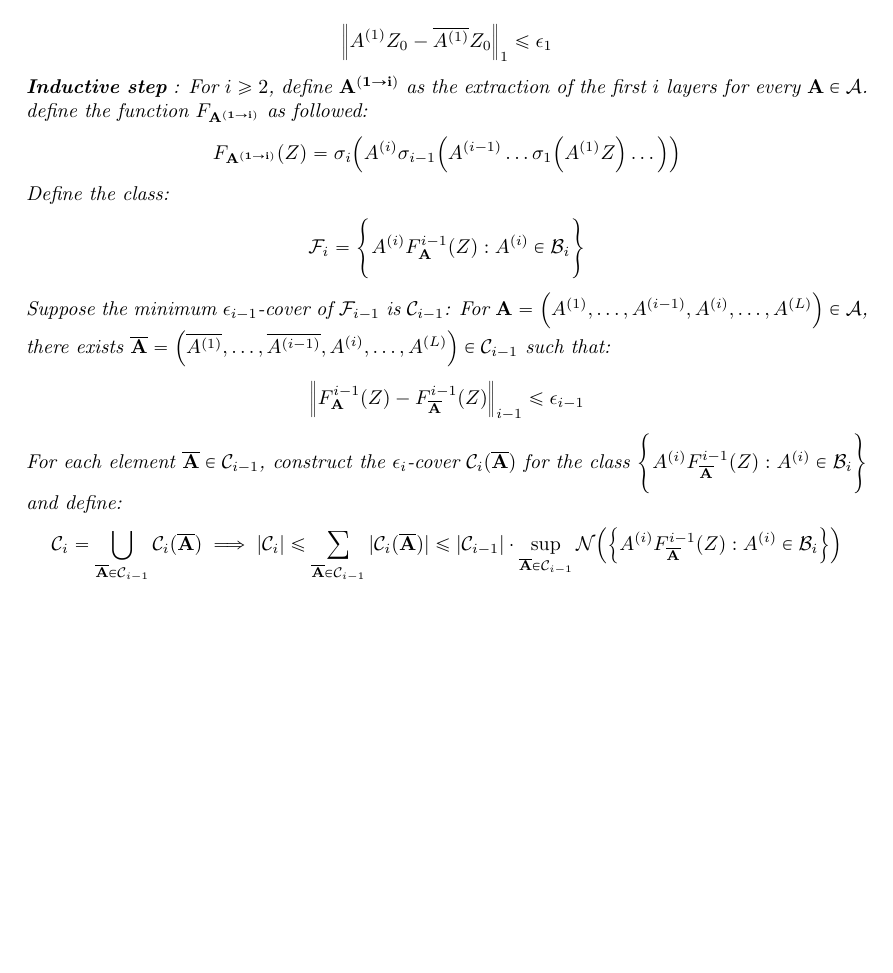
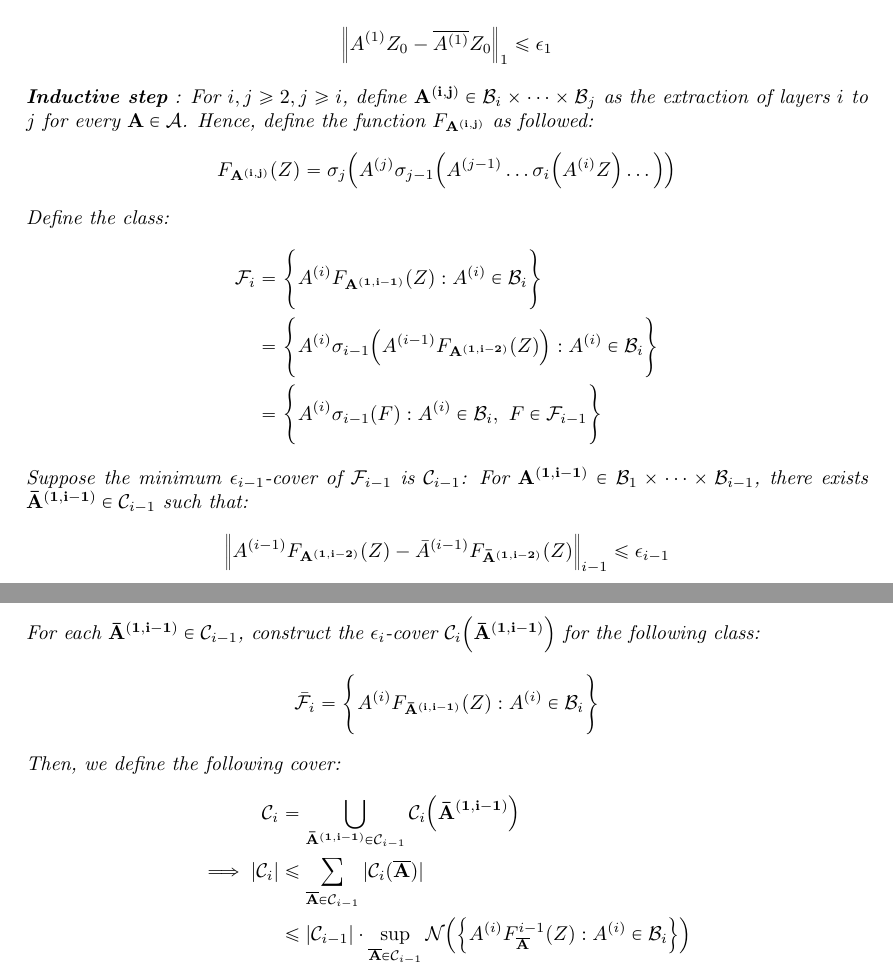
Before and after one commit to hieubkvn123/-NOTES-Statistical-Learning-Theory, a LaTeX paper (main.tex, which reads sections/main/appendices/appendix_ramp_loss_of_nn_rc.tex, sections/settings/commands.tex): part of page 98 of 102 before the commit and two parts of pages 98 and 99 of 102 after it, the two joined at a grey line, cut so that both start at the same text, the shorter picture padded with empty space. Compiled offline with pdfLaTeX.

Commit message:
Checkpoint

```diff
--- a/sections/main/appendices/appendix_ramp_loss_of_nn_rc.tex
+++ b/sections/main/appendices/appendix_ramp_loss_of_nn_rc.tex
@@ -84,11 +84,11 @@
     \end{align*}
 
 
-    \noindent \textbf{Inductive step} : For $i\ge 2$, define $\vecbf{\A{1\to i}}$ as the extraction of the first $i$ layers for every $\vecbf{A}\in\mathcal{A}$. define the function $F_\vecbf{\A{1\to i}}$ as followed:
+    \noindent \textbf{Inductive step} : For $i, j \ge 2, j \ge i$, define $\vecbf{\A{i, j}}\in\mathcal{B}_i\times\dots\times\mathcal{B}_j$ as the extraction of layers $i$ to $j$ for every $\vecbf{A}\in\mathcal{A}$. Hence, define the function $F_\vecbf{\A{i, j}}$ as followed:
     \begin{align*}
-        F_\vecbf{\A{1\to i}}(Z) = \sigma_i\bigRound{
-            \A{i}\sigma_{i-1}\bigRound{
-                \A{i-1}\dots\sigma_1\bigRound{\A{1}Z}\dots
+        F_\vecbf{\A{i, j}}(Z) = \sigma_j\bigRound{
+            \A{j}\sigma_{j-1}\bigRound{
+                \A{j-1}\dots\sigma_i\bigRound{\A{i}Z}\dots
             }
         }
     \end{align*}
@@ -96,20 +96,37 @@
 
     \noindent Define the class:
     \begin{align*}
-        \F_i = \biggCurl{
-            \A{i}F^{i-1}_\vecbf{A}(Z) : \A{i} \in \mathcal{B}_i
+        \F_i &= \biggCurl{
+            \A{i}F_\vecbf{\A{1, i-1}}(Z) : \A{i} \in \mathcal{B}_i
+        } \\
+        &= \biggCurl{
+            \A{i}\sigma_{i-1}\bigRound{
+                \A{i-1}F_\vecbf{\A{1, i-2}}(Z)
+            } : \A{i} \in \mathcal{B}_i
+        } \\
+        &= \biggCurl{
+            \A{i}\sigma_{i-1}(F): \A{i} \in \mathcal{B}_i, \ F \in \F_{i-1}
         }
     \end{align*}
 
 
-    \noindent Suppose the minimum $\epsilon_{i-1}$-cover of $\F_{i-1}$ is $\mathcal{C}_{i-1}$: For $\vecbf{A}=\bigRound{\A{1}, \dots, \A{i-1}, \A{i}, \dots, \A{L}} \in \mathcal{A}$, there exists $\overline{\vecbf{A}} = \bigRound{\overline{\A{1}}, \dots, \overline{\A{i-1}}, \A{i}, \dots, \A{L}} \in \mathcal{C}_{i-1}$ such that:
+    \noindent Suppose the minimum $\epsilon_{i-1}$-cover of $\F_{i-1}$ is $\mathcal{C}_{i-1}$: For $\vecbf{\A{1, i-1}}\in\mathcal{B}_1\times\dots\times\mathcal{B}_{i-1}$, there exists $\vecbf{\bA{1,i-1}} \in \mathcal{C}_{i-1}$ such that:
     \begin{align*}
-        \Big\| F^{i-1}_\vecbf{A}(Z) - F^{i-1}_{\overline{\vecbf{A}}}(Z)\Big\|_{i-1} \le \epsilon_{i-1}
+        \Big\| \A{i-1}F_\vecbf{\A{1, i-2}}(Z) - \bA{i-1}F_\vecbf{\bA{1, i-2}}(Z)\Big\|_{i-1} \le \epsilon_{i-1}
     \end{align*}
 
-    \noindent For each element $\vecbf{\overline{A}}\in\mathcal{C}_{i-1}$, construct the $\epsilon_i$-cover $\mathcal{C}_i(\vecbf{\overline{A}})$ for the class $\biggCurl{\A{i}F^{i-1}_\vecbf{\overline{A}}(Z):\A{i}\in\mathcal{B}_i}$ and define:
+    \noindent For each $\vecbf{\bA{1, i-1}}\in\mathcal{C}_{i-1}$, construct the $\epsilon_i$-cover $\mathcal{C}_i\bigRound{\vecbf{\bA{1,i-1}}}$ for the following class:
     \begin{align*}
-        \mathcal{C}_i = \bigcup_{\vecbf{\overline{A}}\in\mathcal{C}_{i-1}}\mathcal{C}_i (\vecbf{\overline{A}})\implies |\mathcal{C}_i| \le \sum_{\vecbf{\overline{A}}\in\mathcal{C}_{i-1}}|\mathcal{C}_i(\vecbf{\overline{A}})| \le |\mathcal{C}_{i-1}|\cdot\sup_{\vecbf{\overline{A}}\in\mathcal{C}_{i-1}} \mathcal{N}\bigRound{
+        \bar \F_i = \biggCurl{\A{i}F_\vecbf{\bA{i, i-1}}(Z):\A{i}\in\mathcal{B}_i}
+    \end{align*}
+
+    \noindent Then, we define the following cover:
+    \begin{align*}
+        \mathcal{C}_i &= \bigcup_{\vecbf{\bA{1, i-1}}\in\mathcal{C}_{i-1}}\mathcal{C}_i \bigRound{\vecbf{\bA{1, i-1}}}
+        \\
+        \implies
+        |\mathcal{C}_i| &\le \sum_{\vecbf{\overline{A}}\in\mathcal{C}_{i-1}}|\mathcal{C}_i(\vecbf{\overline{A}})| \\
+        &\le |\mathcal{C}_{i-1}|\cdot\sup_{\vecbf{\overline{A}}\in\mathcal{C}_{i-1}} \mathcal{N}\bigRound{
             \bigCurl{
                 \A{i}F^{i-1}_\vecbf{\overline{A}}(Z):\A{i}\in\mathcal{B}_i
             }
--- a/sections/settings/commands.tex
+++ b/sections/settings/commands.tex
@@ -223,4 +223,5 @@
 
 % To denote layer number in neural networks
 \newcommand{\A}[1]{A^{(#1)}}
+\newcommand{\bA}[1]{{\bar A}^{(#1)}}
 \newcommand{\M}[1]{M^{(#1)}}
```
Also changed, not shown: output/main.pdf.
